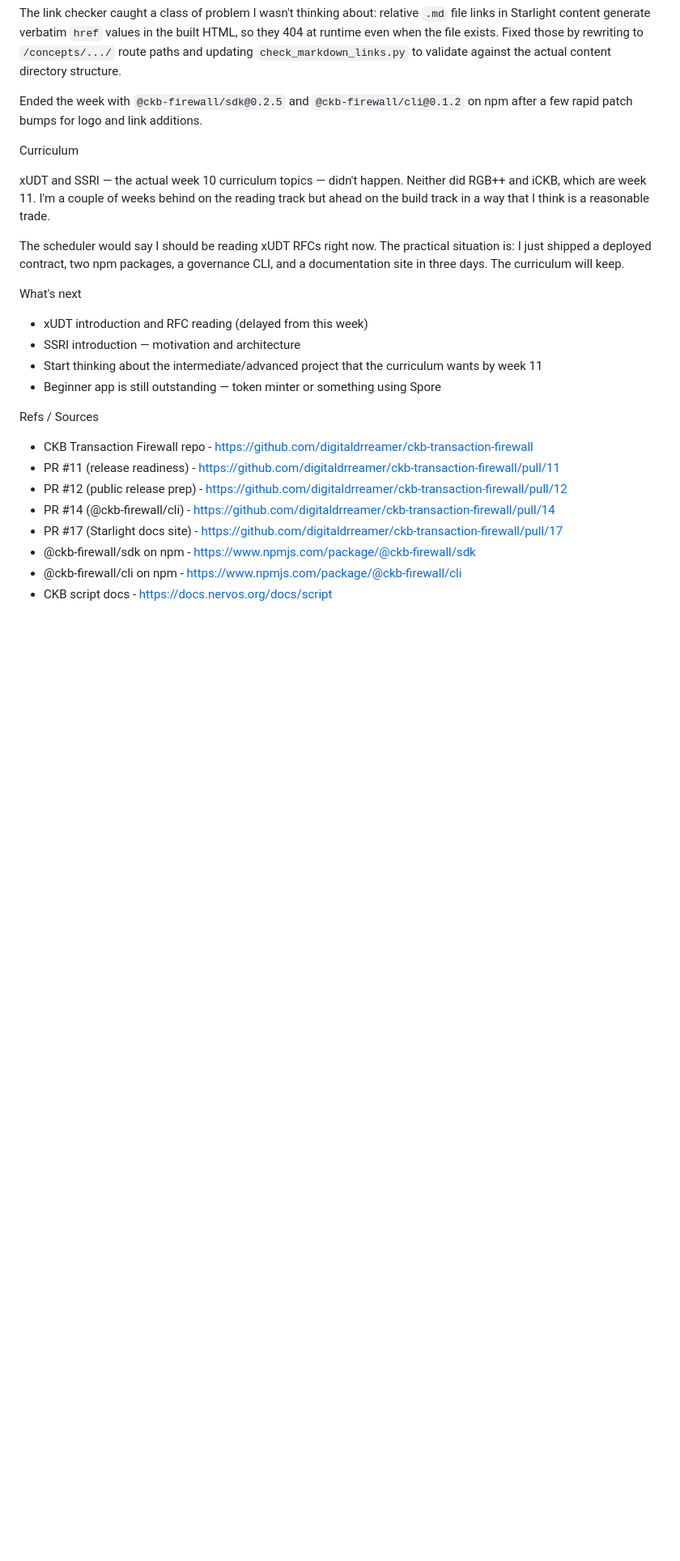
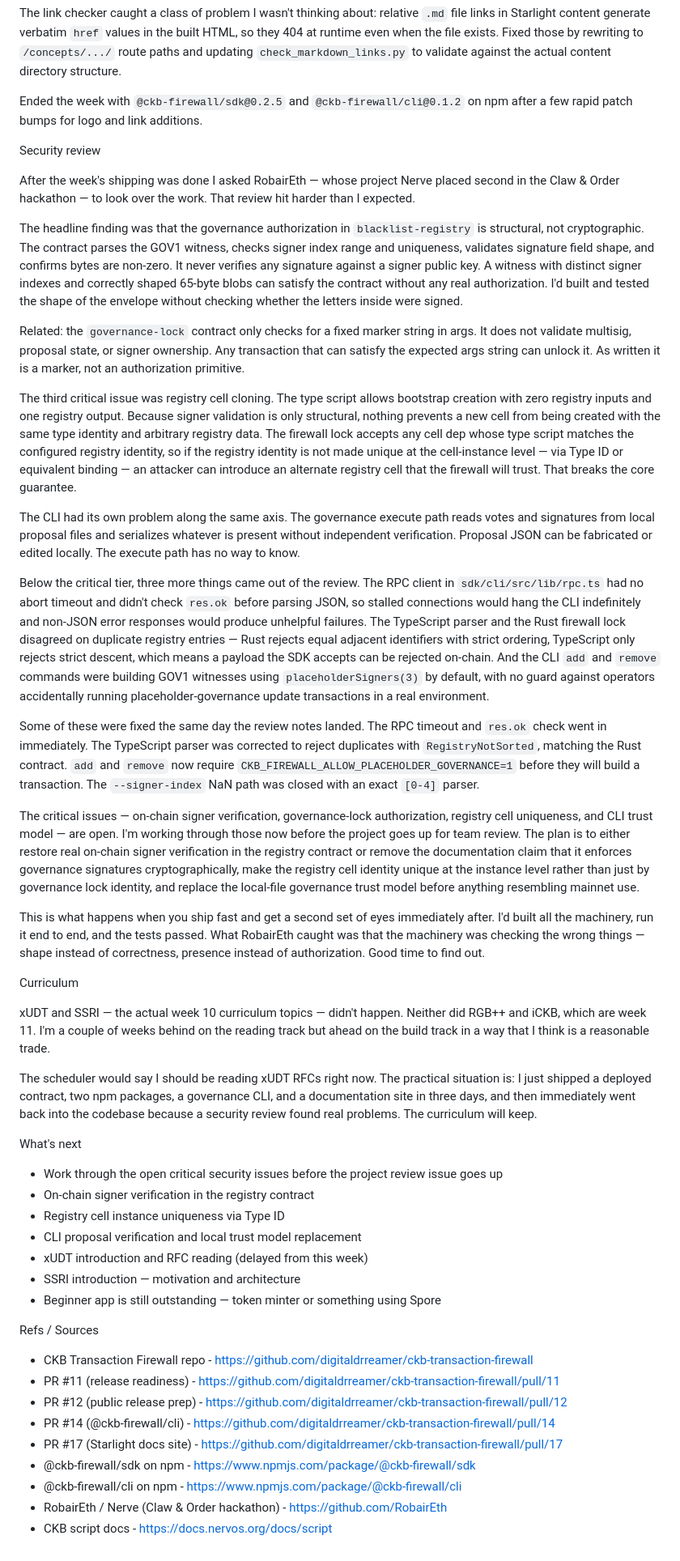
Before and after one commit to digitaldrreamer/ckbuilders, a Markdown page: week-10/raw.md, the part around the change. Shown at 81% size. GitHub-like rendering; blank space fills up the shorter version.

Commit message:
devlog: add security review section to week-10 raw devlog

```diff
--- a/week-10/raw.md
+++ b/week-10/raw.md
@@ -58,18 +58,42 @@ The link checker caught a class of problem I wasn't thinking about: relative `.m
 Ended the week with `@ckb-firewall/sdk@0.2.5` and `@ckb-firewall/cli@0.1.2` on npm after a few rapid patch bumps for logo and link additions.
 
 
+Security review
+
+After the week's shipping was done I asked RobairEth — whose project Nerve placed second in the Claw & Order hackathon — to look over the work. That review hit harder than I expected.
+
+The headline finding was that the governance authorization in `blacklist-registry` is structural, not cryptographic. The contract parses the GOV1 witness, checks signer index range and uniqueness, validates signature field shape, and confirms bytes are non-zero. It never verifies any signature against a signer public key. A witness with distinct signer indexes and correctly shaped 65-byte blobs can satisfy the contract without any real authorization. I'd built and tested the shape of the envelope without checking whether the letters inside were signed.
+
+Related: the `governance-lock` contract only checks for a fixed marker string in args. It does not validate multisig, proposal state, or signer ownership. Any transaction that can satisfy the expected args string can unlock it. As written it is a marker, not an authorization primitive.
+
+The third critical issue was registry cell cloning. The type script allows bootstrap creation with zero registry inputs and one registry output. Because signer validation is only structural, nothing prevents a new cell from being created with the same type identity and arbitrary registry data. The firewall lock accepts any cell dep whose type script matches the configured registry identity, so if the registry identity is not made unique at the cell-instance level — via Type ID or equivalent binding — an attacker can introduce an alternate registry cell that the firewall will trust. That breaks the core guarantee.
+
+The CLI had its own problem along the same axis. The governance execute path reads votes and signatures from local proposal files and serializes whatever is present without independent verification. Proposal JSON can be fabricated or edited locally. The execute path has no way to know.
+
+Below the critical tier, three more things came out of the review. The RPC client in `sdk/cli/src/lib/rpc.ts` had no abort timeout and didn't check `res.ok` before parsing JSON, so stalled connections would hang the CLI indefinitely and non-JSON error responses would produce unhelpful failures. The TypeScript parser and the Rust firewall lock disagreed on duplicate registry entries — Rust rejects equal adjacent identifiers with strict ordering, TypeScript only rejects strict descent, which means a payload the SDK accepts can be rejected on-chain. And the CLI `add` and `remove` commands were building GOV1 witnesses using `placeholderSigners(3)` by default, with no guard against operators accidentally running placeholder-governance update transactions in a real environment.
+
+Some of these were fixed the same day the review notes landed. The RPC timeout and `res.ok` check went in immediately. The TypeScript parser was corrected to reject duplicates with `RegistryNotSorted`, matching the Rust contract. `add` and `remove` now require `CKB_FIREWALL_ALLOW_PLACEHOLDER_GOVERNANCE=1` before they will build a transaction. The `--signer-index` NaN path was closed with an exact `[0-4]` parser.
+
+The critical issues — on-chain signer verification, governance-lock authorization, registry cell uniqueness, and CLI trust model — are open. I'm working through those now before the project goes up for team review. The plan is to either restore real on-chain signer verification in the registry contract or remove the documentation claim that it enforces governance signatures cryptographically, make the registry cell identity unique at the instance level rather than just by governance lock identity, and replace the local-file governance trust model before anything resembling mainnet use.
+
+This is what happens when you ship fast and get a second set of eyes immediately after. I'd built all the machinery, run it end to end, and the tests passed. What RobairEth caught was that the machinery was checking the wrong things — shape instead of correctness, presence instead of authorization. Good time to find out.
+
+
 Curriculum
 
 xUDT and SSRI — the actual week 10 curriculum topics — didn't happen. Neither did RGB++ and iCKB, which are week 11. I'm a couple of weeks behind on the reading track but ahead on the build track in a way that I think is a reasonable trade.
 
-The scheduler would say I should be reading xUDT RFCs right now. The practical situation is: I just shipped a deployed contract, two npm packages, a governance CLI, and a documentation site in three days. The curriculum will keep.
+The scheduler would say I should be reading xUDT RFCs right now. The practical situation is: I just shipped a deployed contract, two npm packages, a governance CLI, and a documentation site in three days, and then immediately went back into the codebase because a security review found real problems. The curriculum will keep.
 
 
 What's next
 
+- Work through the open critical security issues before the project review issue goes up
+- On-chain signer verification in the registry contract
+- Registry cell instance uniqueness via Type ID
+- CLI proposal verification and local trust model replacement
 - xUDT introduction and RFC reading (delayed from this week)
 - SSRI introduction — motivation and architecture
-- Start thinking about the intermediate/advanced project that the curriculum wants by week 11
 - Beginner app is still outstanding — token minter or something using Spore
 
 
@@ -82,4 +106,5 @@ Refs / Sources
 - PR #17 (Starlight docs site) - https://github.com/digitaldrreamer/ckb-transaction-firewall/pull/17
 - @ckb-firewall/sdk on npm - https://www.npmjs.com/package/@ckb-firewall/sdk
 - @ckb-firewall/cli on npm - https://www.npmjs.com/package/@ckb-firewall/cli
+- RobairEth / Nerve (Claw & Order hackathon) - https://github.com/RobairEth
 - CKB script docs - https://docs.nervos.org/docs/script
```
